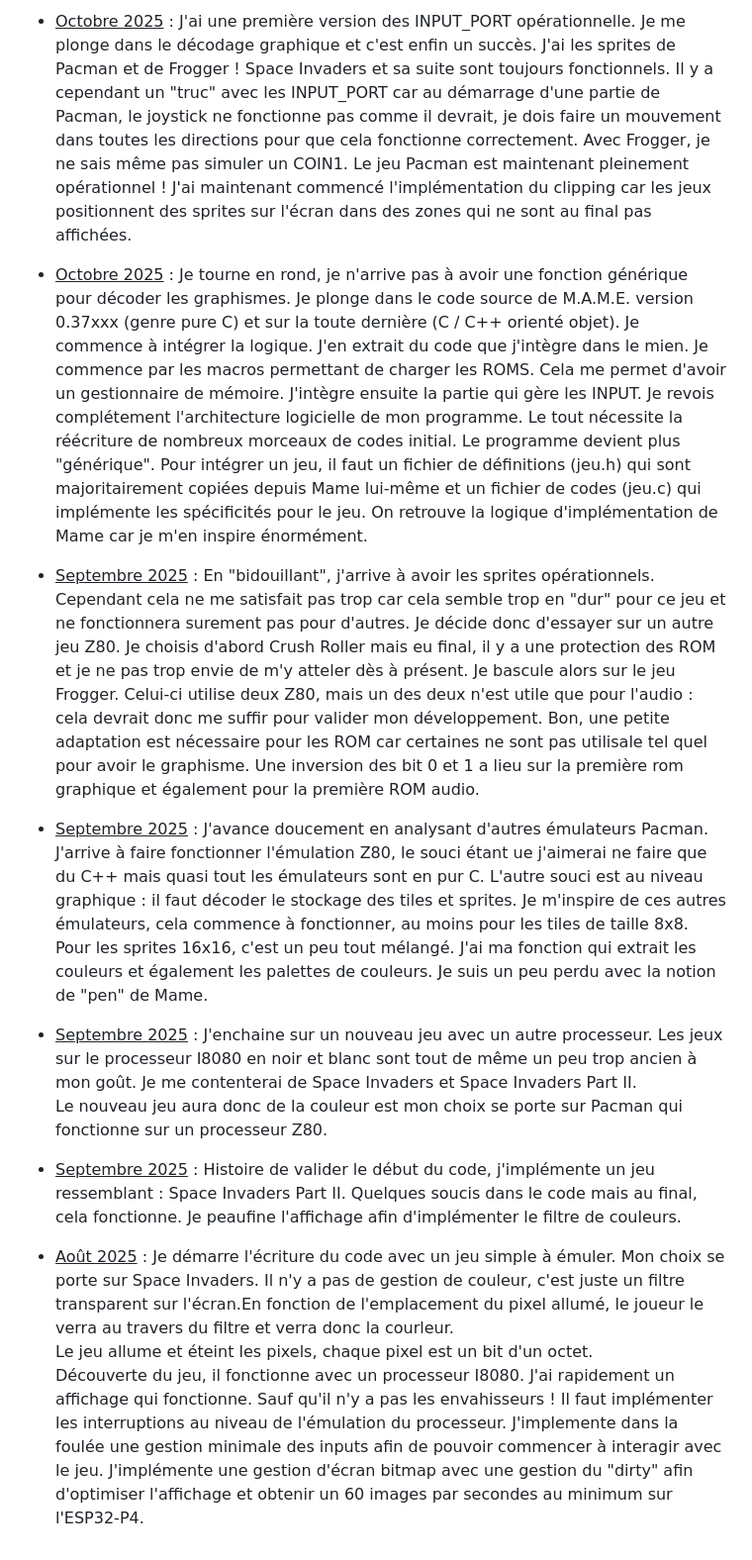
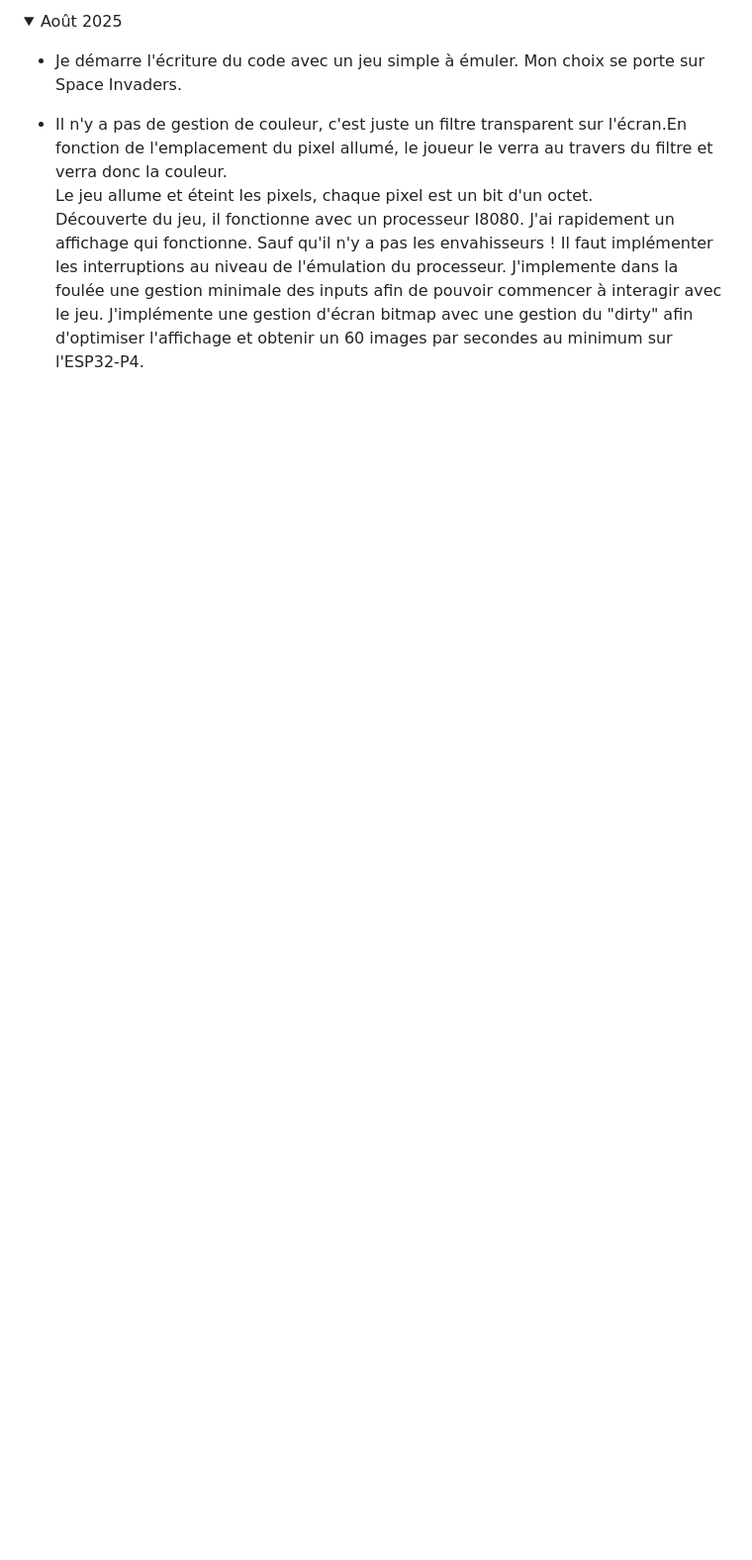
Before and after one commit to BorisFR/RayLibArcade, a Markdown page: README.md, the part around one of its changes. Shown at 99% size. Rendered like a GitHub page; folded sections open; blank space fills up the shorter version.

```diff
--- a/README.md
+++ b/README.md
@@ -41,18 +54,9 @@ J'ai refait une synchro avec EspArcade. L'émulation I8080 ne fonctionne plus, l
 
-- <ins>Octobre 2025</ins> : J'ai une première version des INPUT_PORT opérationnelle. Je me plonge dans le décodage graphique et c'est enfin un succès. J'ai les sprites de Pacman et de Frogger ! Space Invaders et sa suite sont toujours fonctionnels. Il y a cependant un "truc" avec les INPUT_PORT car au démarrage d'une partie de Pacman, le joystick ne fonctionne pas comme il devrait, je dois faire un mouvement dans toutes les directions pour que cela fonctionne correctement. Avec Frogger, je ne sais même pas simuler un COIN1. Le jeu Pacman est maintenant pleinement opérationnel ! J'ai maintenant commencé l'implémentation du clipping car les jeux positionnent des sprites sur l'écran dans des zones qui ne sont au final pas affichées.
+<details>
+<summary>Août 2025</summary>
 
-- <ins>Octobre 2025</ins> : Je tourne en rond, je n'arrive pas à avoir une fonction générique pour décoder les graphismes. Je plonge dans le code source de M.A.M.E. version 0.37xxx (genre pure C) et sur la toute dernière (C / C++ orienté objet). Je commence à intégrer la logique. J'en extrait du code que j'intègre dans le mien. Je commence par les macros permettant de charger les ROMS. Cela me permet d'avoir un gestionnaire de mémoire. J'intègre ensuite la partie qui gère les INPUT. Je revois complétement l'architecture logicielle de mon programme. Le tout nécessite la réécriture de nombreux morceaux de codes initial. Le programme devient plus "générique". Pour intégrer un jeu, il faut un fichier de définitions (jeu.h) qui sont majoritairement copiées depuis Mame lui-même et un fichier de codes (jeu.c) qui implémente les spécificités pour le jeu. On retrouve la logique d'implémentation de Mame car je m'en inspire énormément.
+* Je démarre l'écriture du code avec un jeu simple à émuler. Mon choix se porte sur Space Invaders.
 
-- <ins>Septembre 2025</ins> : En "bidouillant", j'arrive à avoir les sprites opérationnels. Cependant cela ne me satisfait pas trop car cela semble trop en "dur" pour ce jeu et ne fonctionnera surement pas pour d'autres.  Je décide donc d'essayer sur un autre jeu Z80. Je choisis d'abord Crush Roller mais eu final, il y a une protection des ROM et je ne pas trop envie de m'y atteler dès à présent. Je bascule alors sur le jeu Frogger. Celui-ci utilise deux Z80, mais un des deux n'est utile que pour l'audio : cela devrait donc me suffir pour valider mon développement.  Bon, une petite adaptation est nécessaire pour les ROM car certaines ne sont pas utilisale tel quel pour avoir le graphisme. Une inversion des bit 0 et 1 a lieu sur la première rom graphique et également pour la première ROM audio.
-
-- <ins>Septembre 2025</ins> : J'avance doucement en analysant d'autres émulateurs Pacman. J'arrive à faire fonctionner l'émulation Z80, le souci étant ue j'aimerai ne faire que du C++ mais quasi tout les émulateurs sont en pur C. L'autre souci est au niveau graphique : il faut décoder le stockage des tiles et sprites. Je m'inspire de ces autres émulateurs, cela commence à fonctionner, au moins pour les tiles de taille 8x8. Pour les sprites 16x16, c'est un peu tout mélangé. J'ai ma fonction qui extrait les couleurs et également les palettes de couleurs. Je suis un peu perdu avec la notion de "pen" de Mame.
-
-- <ins>Septembre 2025</ins> : J'enchaine sur un nouveau jeu avec un autre processeur. Les jeux sur le processeur I8080 en noir et blanc sont tout de même un peu trop ancien à mon goût. Je me contenterai de Space Invaders et Space Invaders Part II.
-Le nouveau jeu aura donc de la couleur est mon choix se porte sur Pacman qui fonctionne sur un processeur Z80.
-
-- <ins>Septembre 2025</ins> : Histoire de valider le début du code, j'implémente un jeu ressemblant : Space Invaders Part II. Quelques soucis dans le code mais au final, cela fonctionne. Je peaufine l'affichage afin d'implémenter le filtre de couleurs.
-
-- <ins>Août 2025</ins> : Je démarre l'écriture du code avec un jeu simple à émuler. Mon choix se porte sur Space Invaders.
-Il n'y a pas de gestion de couleur, c'est juste un filtre transparent sur l'écran.En fonction de l'emplacement du pixel allumé, le joueur le verra au travers du filtre et verra donc la courleur.
+* Il n'y a pas de gestion de couleur, c'est juste un filtre transparent sur l'écran.En fonction de l'emplacement du pixel allumé, le joueur le verra au travers du filtre et verra donc la couleur.
 Le jeu allume et éteint les pixels, chaque pixel est un bit d'un octet.
 Découverte du jeu, il fonctionne avec un processeur I8080. J'ai rapidement un affichage qui fonctionne. Sauf qu'il n'y a pas les envahisseurs ! Il faut implémenter les interruptions au niveau de l'émulation du processeur. J'implemente dans la foulée une gestion minimale des inputs afin de pouvoir commencer à interagir avec le jeu. J'implémente une gestion d'écran bitmap avec une gestion du "dirty" afin d'optimiser l'affichage et obtenir un 60 images par secondes au minimum sur l'ESP32-P4.
```
Also changed, not shown: other parts of README.md (+19 -5 lines).
